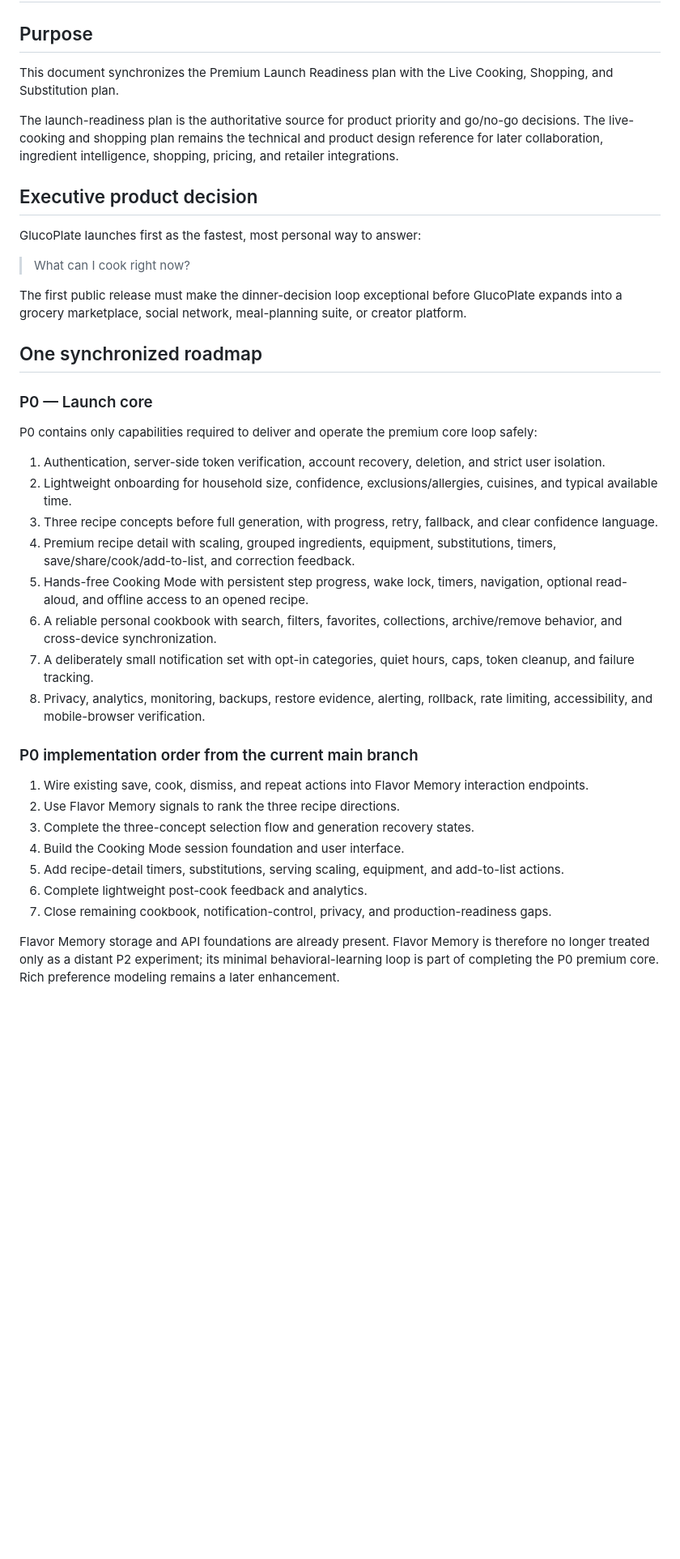
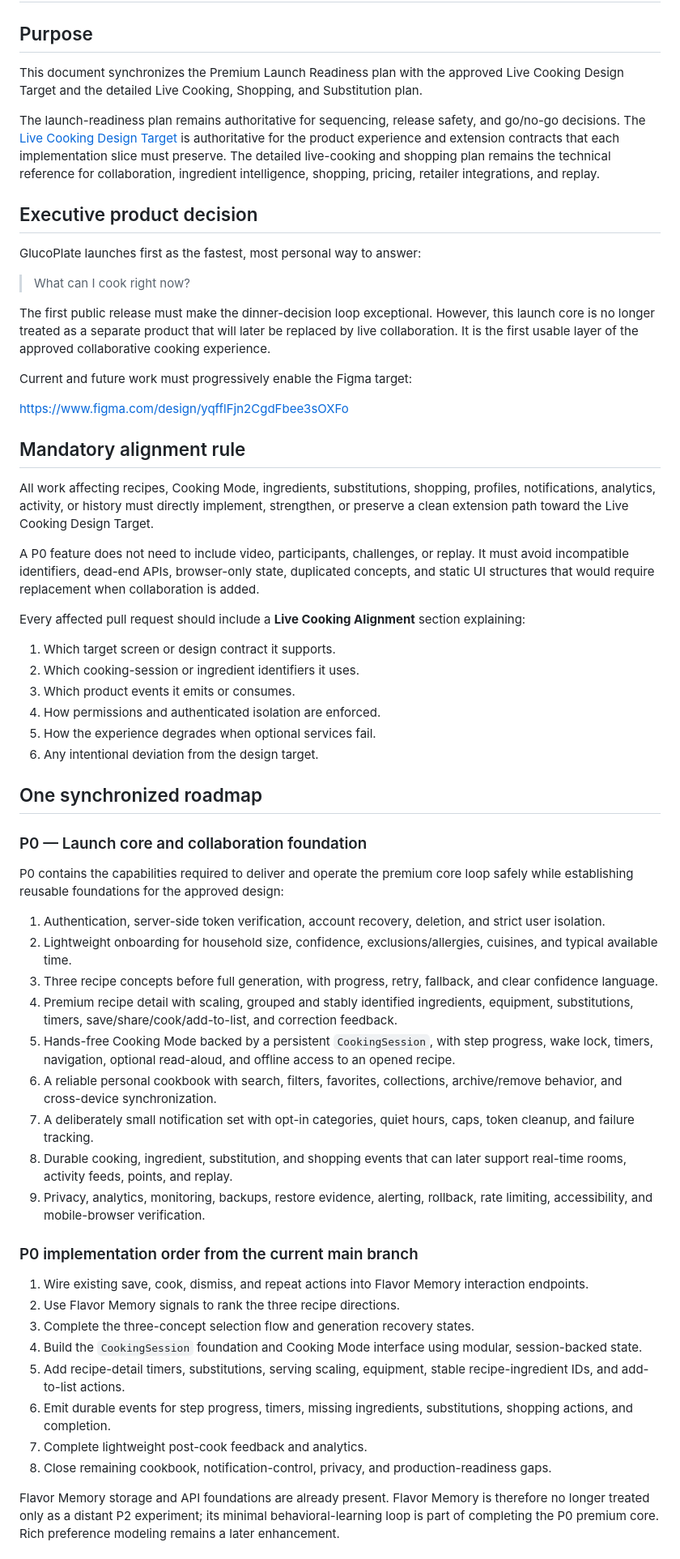
Before and after one commit to dioscarr/glucoplate-ai, a Markdown page: docs/PRODUCT_ROADMAP_ALIGNMENT.md, the part around one of its changes. Shown at 81% size. GitHub-like rendering; blank space fills up the shorter version.

```diff
--- a/docs/PRODUCT_ROADMAP_ALIGNMENT.md
+++ b/docs/PRODUCT_ROADMAP_ALIGNMENT.md
@@ -2,9 +2,9 @@
 
 ## Purpose
 
-This document synchronizes the Premium Launch Readiness plan with the Live Cooking, Shopping, and Substitution plan.
+This document synchronizes the Premium Launch Readiness plan with the approved Live Cooking Design Target and the detailed Live Cooking, Shopping, and Substitution plan.
 
-The launch-readiness plan is the authoritative source for product priority and go/no-go decisions. The live-cooking and shopping plan remains the technical and product design reference for later collaboration, ingredient intelligence, shopping, pricing, and retailer integrations.
+The launch-readiness plan remains authoritative for sequencing, release safety, and go/no-go decisions. The [Live Cooking Design Target](LIVE_COOKING_DESIGN_TARGET.md) is authoritative for the product experience and extension contracts that each implementation slice must preserve. The detailed live-cooking and shopping plan remains the technical reference for collaboration, ingredient intelligence, shopping, pricing, retailer integrations, and replay.
 
 ## Executive product decision
 
@@ -12,32 +12,53 @@ GlucoPlate launches first as the fastest, most personal way to answer:
 
 > What can I cook right now?
 
-The first public release must make the dinner-decision loop exceptional before GlucoPlate expands into a grocery marketplace, social network, meal-planning suite, or creator platform.
+The first public release must make the dinner-decision loop exceptional. However, this launch core is no longer treated as a separate product that will later be replaced by live collaboration. It is the first usable layer of the approved collaborative cooking experience.
+
+Current and future work must progressively enable the Figma target:
+
+https://www.figma.com/design/yqfflFjn2CgdFbee3sOXFo
+
+## Mandatory alignment rule
+
+All work affecting recipes, Cooking Mode, ingredients, substitutions, shopping, profiles, notifications, analytics, activity, or history must directly implement, strengthen, or preserve a clean extension path toward the Live Cooking Design Target.
+
+A P0 feature does not need to include video, participants, challenges, or replay. It must avoid incompatible identifiers, dead-end APIs, browser-only state, duplicated concepts, and static UI structures that would require replacement when collaboration is added.
+
+Every affected pull request should include a **Live Cooking Alignment** section explaining:
+
+1. Which target screen or design contract it supports.
+2. Which cooking-session or ingredient identifiers it uses.
+3. Which product events it emits or consumes.
+4. How permissions and authenticated isolation are enforced.
+5. How the experience degrades when optional services fail.
+6. Any intentional deviation from the design target.
 
 ## One synchronized roadmap
 
-### P0 — Launch core
+### P0 — Launch core and collaboration foundation
 
-P0 contains only capabilities required to deliver and operate the premium core loop safely:
+P0 contains the capabilities required to deliver and operate the premium core loop safely while establishing reusable foundations for the approved design:
 
 1. Authentication, server-side token verification, account recovery, deletion, and strict user isolation.
 2. Lightweight onboarding for household size, confidence, exclusions/allergies, cuisines, and typical available time.
 3. Three recipe concepts before full generation, with progress, retry, fallback, and clear confidence language.
-4. Premium recipe detail with scaling, grouped ingredients, equipment, substitutions, timers, save/share/cook/add-to-list, and correction feedback.
-5. Hands-free Cooking Mode with persistent step progress, wake lock, timers, navigation, optional read-aloud, and offline access to an opened recipe.
+4. Premium recipe detail with scaling, grouped and stably identified ingredients, equipment, substitutions, timers, save/share/cook/add-to-list, and correction feedback.
+5. Hands-free Cooking Mode backed by a persistent `CookingSession`, with step progress, wake lock, timers, navigation, optional read-aloud, and offline access to an opened recipe.
 6. A reliable personal cookbook with search, filters, favorites, collections, archive/remove behavior, and cross-device synchronization.
 7. A deliberately small notification set with opt-in categories, quiet hours, caps, token cleanup, and failure tracking.
-8. Privacy, analytics, monitoring, backups, restore evidence, alerting, rollback, rate limiting, accessibility, and mobile-browser verification.
+8. Durable cooking, ingredient, substitution, and shopping events that can later support real-time rooms, activity feeds, points, and replay.
+9. Privacy, analytics, monitoring, backups, restore evidence, alerting, rollback, rate limiting, accessibility, and mobile-browser verification.
 
 ### P0 implementation order from the current main branch
 
 1. Wire existing save, cook, dismiss, and repeat actions into Flavor Memory interaction endpoints.
 2. Use Flavor Memory signals to rank the three recipe directions.
 3. Complete the three-concept selection flow and generation recovery states.
-4. Build the Cooking Mode session foundation and user interface.
-5. Add recipe-detail timers, substitutions, serving scaling, equipment, and add-to-list actions.
-6. Complete lightweight post-cook feedback and analytics.
-7. Close remaining cookbook, notification-control, privacy, and production-readiness gaps.
+4. Build the `CookingSession` foundation and Cooking Mode interface using modular, session-backed state.
+5. Add recipe-detail timers, substitutions, serving scaling, equipment, stable recipe-ingredient IDs, and add-to-list actions.
+6. Emit durable events for step progress, timers, missing ingredients, substitutions, shopping actions, and completion.
+7. Complete lightweight post-cook feedback and analytics.
+8. Close remaining cookbook, notification-control, privacy, and production-readiness gaps.
 
 Flavor Memory storage and API foundations are already present. Flavor Memory is therefore no longer treated only as a distant P2 experiment; its minimal behavioral-learning loop is part of completing the P0 premium core. Rich preference modeling remains a later enhancement.
 
```
Also changed, not shown: other parts of docs/PRODUCT_ROADMAP_ALIGNMENT.md (+91 -39 lines).
